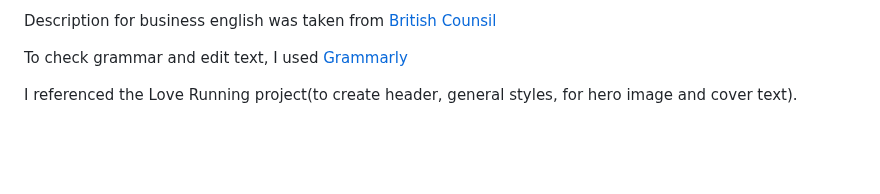
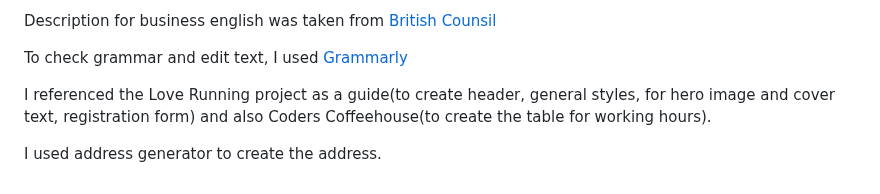
Before and after one commit to MartsyniukOlena/lingua-international, a Markdown page: README.md, the part around the change. Drawn GitHub-style; blank space fills up the shorter version.

Commit message:
Add text to credits section

```diff
--- a/README.md
+++ b/README.md
@@ -179,4 +179,6 @@ Description for business english was taken from [British Counsil](https://learne
 
 To check grammar and edit text, I used [Grammarly](https://app.grammarly.com/)
 
-I referenced the Love Running project(to create header, general styles, for hero image and cover text).
+I referenced the Love Running project as a guide(to create header, general styles, for hero image and cover text, registration form) and also Coders Coffeehouse(to create the table for working hours).
+
+I used address generator to create the address.
```
